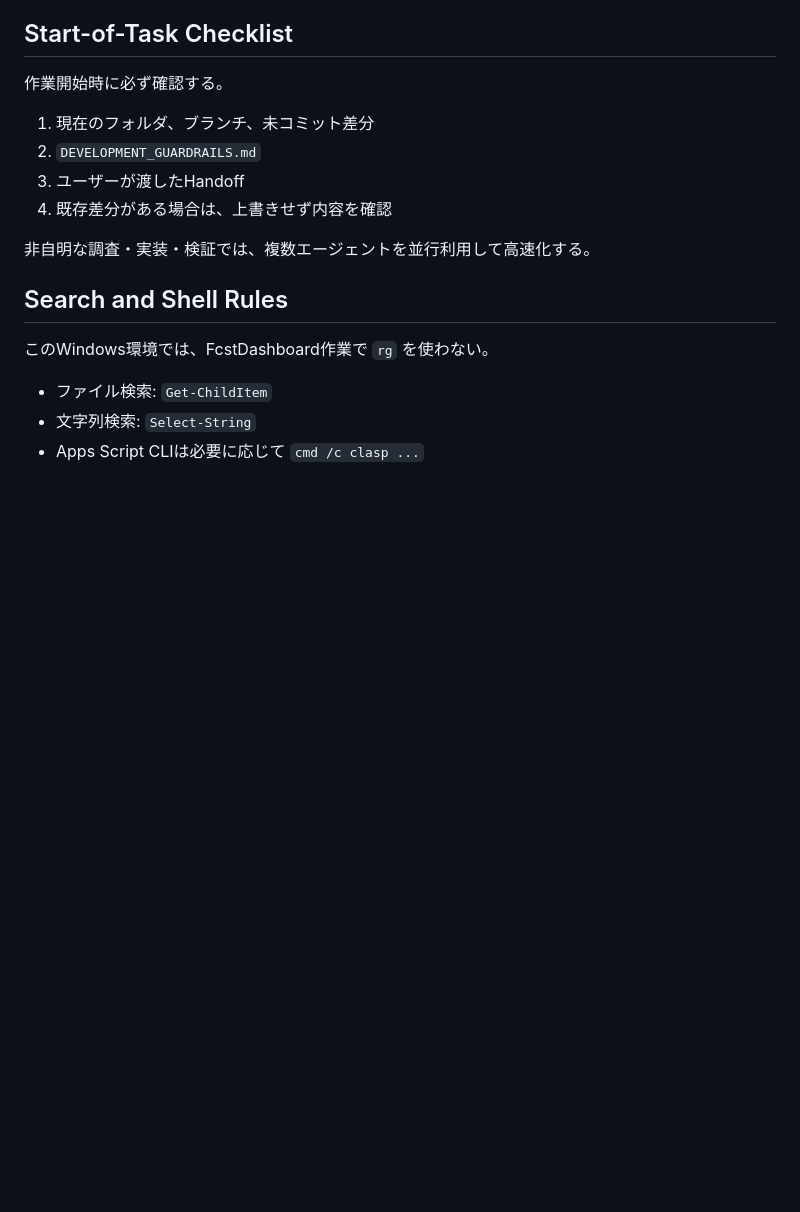
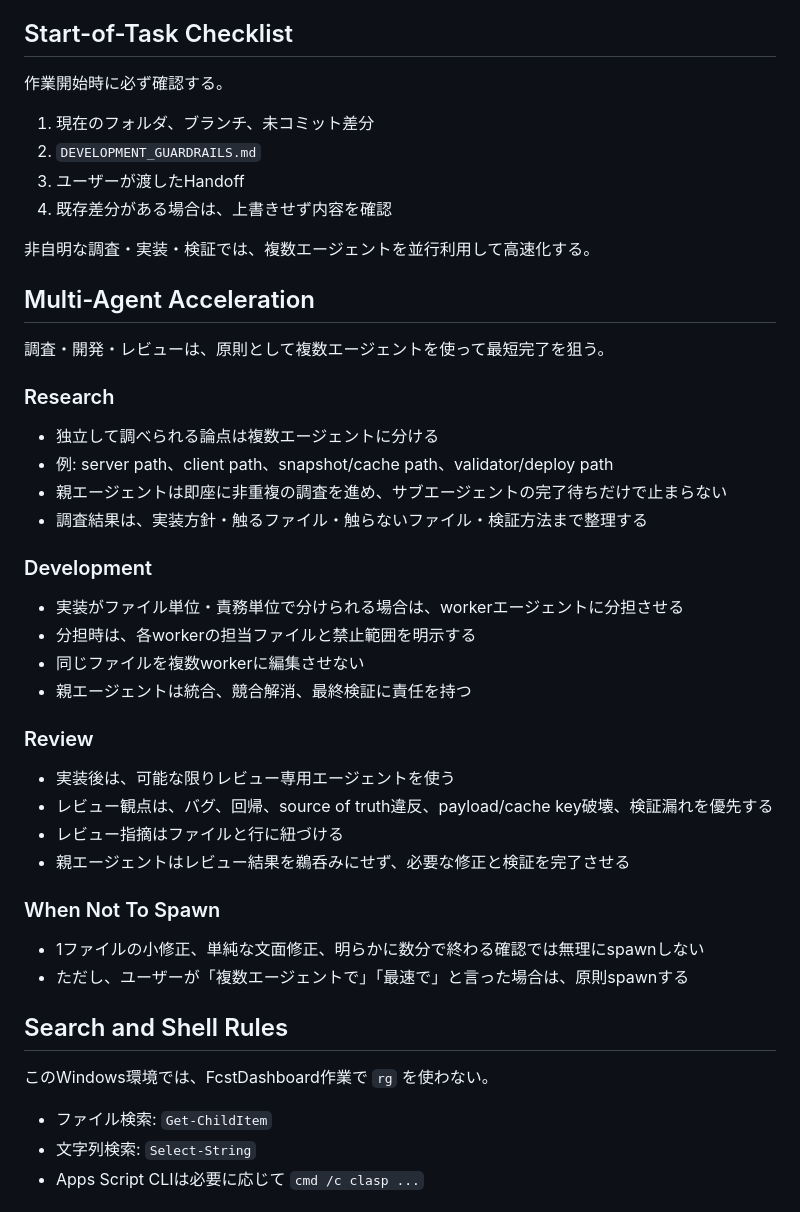
Before and after one commit to ryoakimoto-cmyk/FcstDashboard, a Markdown page: AGENTS.md, the part around the change. Drawn GitHub-style; blank space fills up the shorter version.

Commit message:
Document multi-agent workflow

```diff
--- a/AGENTS.md
+++ b/AGENTS.md
@@ -25,6 +25,36 @@
 4. 既存差分がある場合は、上書きせず内容を確認
 
 非自明な調査・実装・検証では、複数エージェントを並行利用して高速化する。
+
+## Multi-Agent Acceleration
+
+調査・開発・レビューは、原則として複数エージェントを使って最短完了を狙う。
+
+### Research
+
+- 独立して調べられる論点は複数エージェントに分ける
+- 例: server path、client path、snapshot/cache path、validator/deploy path
+- 親エージェントは即座に非重複の調査を進め、サブエージェントの完了待ちだけで止まらない
+- 調査結果は、実装方針・触るファイル・触らないファイル・検証方法まで整理する
+
+### Development
+
+- 実装がファイル単位・責務単位で分けられる場合は、workerエージェントに分担させる
+- 分担時は、各workerの担当ファイルと禁止範囲を明示する
+- 同じファイルを複数workerに編集させない
+- 親エージェントは統合、競合解消、最終検証に責任を持つ
+
+### Review
+
+- 実装後は、可能な限りレビュー専用エージェントを使う
+- レビュー観点は、バグ、回帰、source of truth違反、payload/cache key破壊、検証漏れを優先する
+- レビュー指摘はファイルと行に紐づける
+- 親エージェントはレビュー結果を鵜呑みにせず、必要な修正と検証を完了させる
+
+### When Not To Spawn
+
+- 1ファイルの小修正、単純な文面修正、明らかに数分で終わる確認では無理にspawnしない
+- ただし、ユーザーが「複数エージェントで」「最速で」と言った場合は、原則spawnする
 
 ## Search and Shell Rules
 
```
